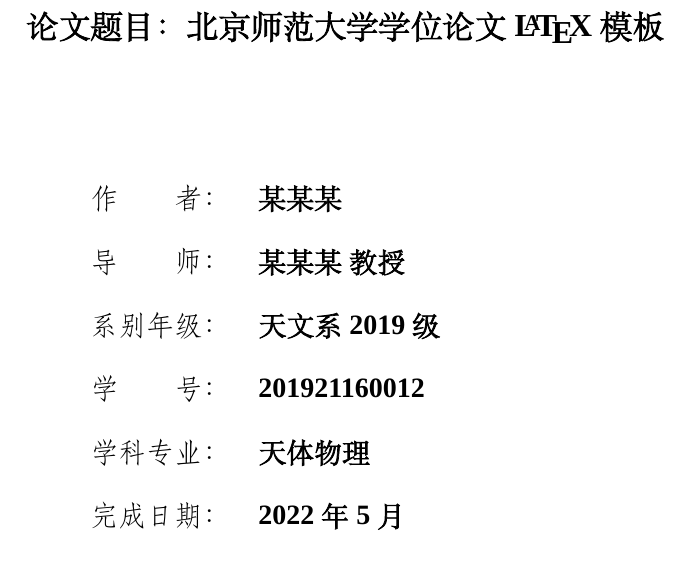
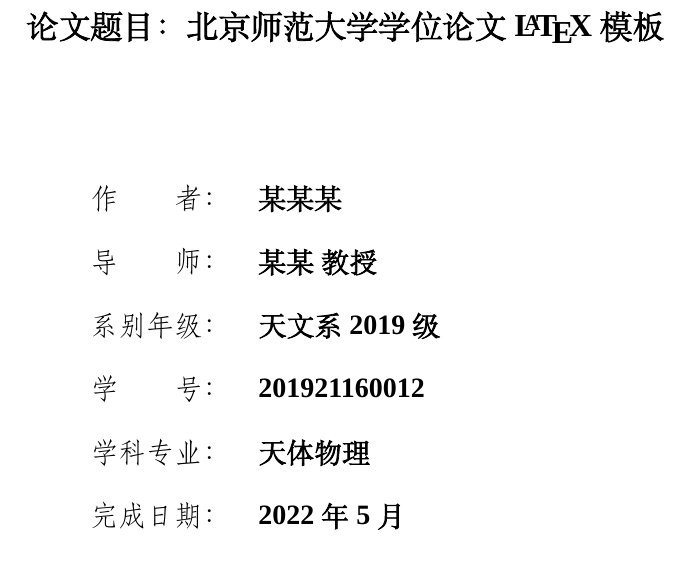
Before and after one commit to jinyiliu/bnu-thesis-template, a LaTeX thesis (main.tex, which reads data/cover.tex): part of page 1 of 31, cut so that both start at the same text. Compiled offline with XeLaTeX; a missing font is replaced by an installed copy or a similar font; a LaTeX package or settings file that is missing is left out.

Commit message:
update readme & minor

```diff
--- a/data/cover.tex
+++ b/data/cover.tex
@@ -11,13 +11,13 @@
 % \czhuanye{天文学} % 专业
 % \cxuehao{201511160109} % 学号
 % \cxueshengxingming{某某某} % 学生姓名
-% \czhidaojiaoshi{某某某} % 指导教师
+% \czhidaojiaoshi{某某} % 指导教师
 % \czhidaojiaoshizhicheng{教授} % 指导教师职称
 % \czhidaojiaoshidanwei{北京师范大学天文系} % 指导教师单位
 
 % 博士（硕士）学位封面
 \czuozhe{某某某} % 作者
-\cdaoshi{某某某\ 教授} % 导师
+\cdaoshi{某某\ 教授} % 导师
 \cxibienianji{天文系2019级} % 系别年级
 \cxuehao{201921160012} % 学号
 \cxuekezhuanye{天体物理} % 学科专业
```
Also changed, not shown: README.md.
